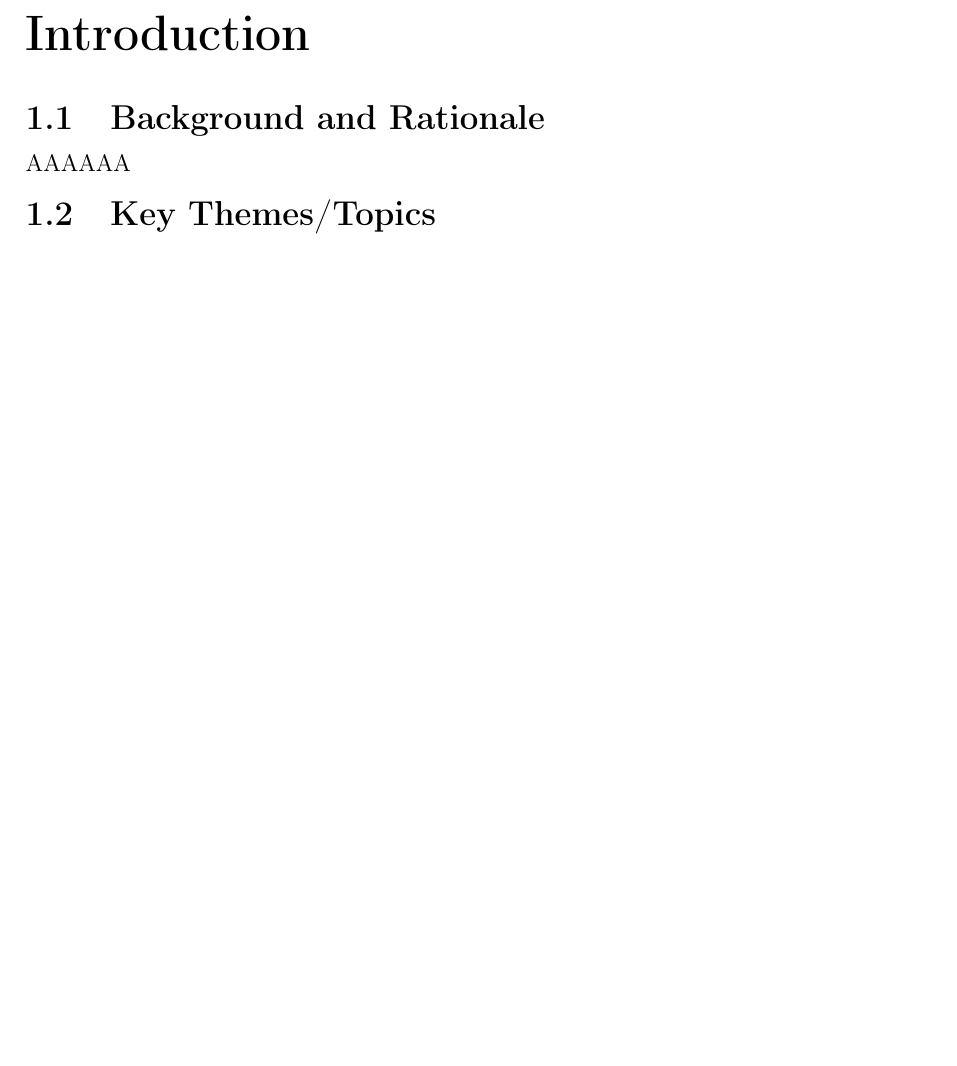
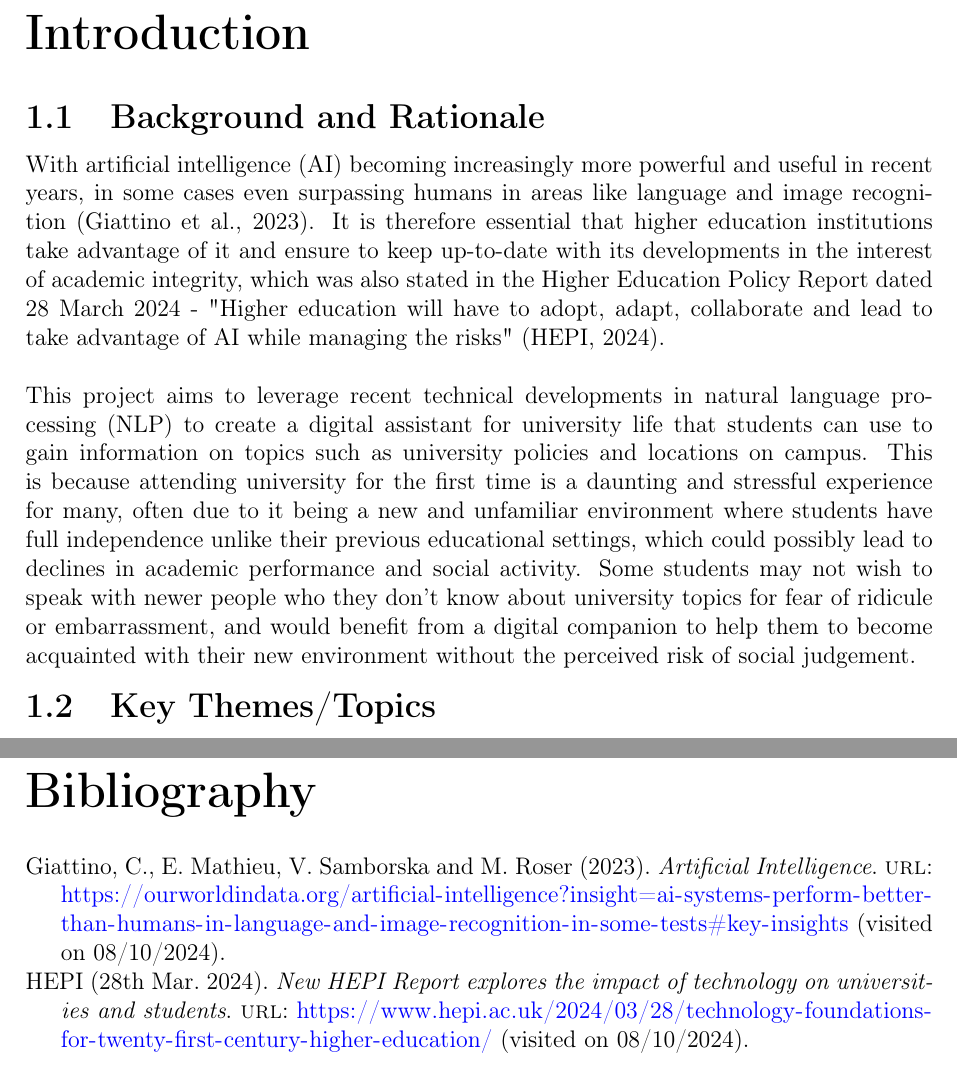
Before and after one commit to LewGoesB00M/CMP6200, a LaTeX thesis (LaTeX/Proposal due 14 Oct/Proposal.tex): part of page 4 of 7 before the commit and two parts of pages 4 and 8 of 8 after it, the two joined at a grey line, cut so that both start at the same text, the shorter picture padded with empty space. Compiled offline with pdfLaTeX.

Commit message:
Section 1.1

```diff
--- a/LaTeX/Proposal due 14 Oct/Proposal.tex
+++ b/LaTeX/Proposal due 14 Oct/Proposal.tex
@@ -36,7 +36,7 @@
 
 \DeclareLabeldate{\field{date}\field{eventdate} \field{origdate}\literal{nodate}}
 
-\addbibresource{logbook.bib}
+\addbibresource{proposal.bib}
 
 % Use single quotes around titles:
 \usepackage[british]{babel}
@@ -86,6 +86,8 @@
 \lhead{Lewis Higgins - ID 22133848~~~~~~~~~~~~~~~\includegraphics[width=1.75cm]{bcu logo}}
 \fancyhead[R]{\leftmark}
 
+\usepackage{xcolor} % Might be useful
+
 
 \begin{document}
 
@@ -115,7 +117,26 @@
 
     \chapter{Introduction}\label{ch:introduction}
     \section{Background and Rationale}
-    AAAAAA
+    With artificial intelligence (AI) becoming increasingly more powerful and useful in
+    recent years, in some cases even surpassing humans in areas like language and image
+    recognition~\autocite{owid-artificial-intelligence}. It is therefore essential that
+    higher education institutions take advantage of it and ensure to keep up-to-date with its
+    developments in the interest of academic integrity, which was also stated in the
+    Higher Education Policy Report dated 28 March 2024 - "Higher education will have to adopt,
+    adapt, collaborate and lead to take advantage of AI while managing the risks"~\autocite{AIUni}.\\
+
+    \noindent This project aims to leverage recent technical developments in natural language processing (NLP)
+    to create a digital assistant for university life that students can use to gain information on topics
+    such as university policies and locations on campus. This is because attending university for the first time
+    is a daunting and stressful experience for many, often due to it being a new and unfamiliar environment
+    where students have full independence unlike their previous educational settings, which could possibly
+    lead to declines in academic performance and social activity. Some students may not
+    wish to speak with newer people who they don't know about university topics for fear of
+    ridicule or embarrassment, and would benefit from a digital companion to help them to become
+    acquainted with their new environment without the perceived risk of social judgement.
+
+
+
     \section{Key Themes/Topics}
     AAAAAA
 
```
Also changed, not shown: LaTeX/Proposal due 14 Oct/proposal.bib (added, +21 -0 lines), LaTeX/Proposal due 14 Oct/Proposal.pdf.
